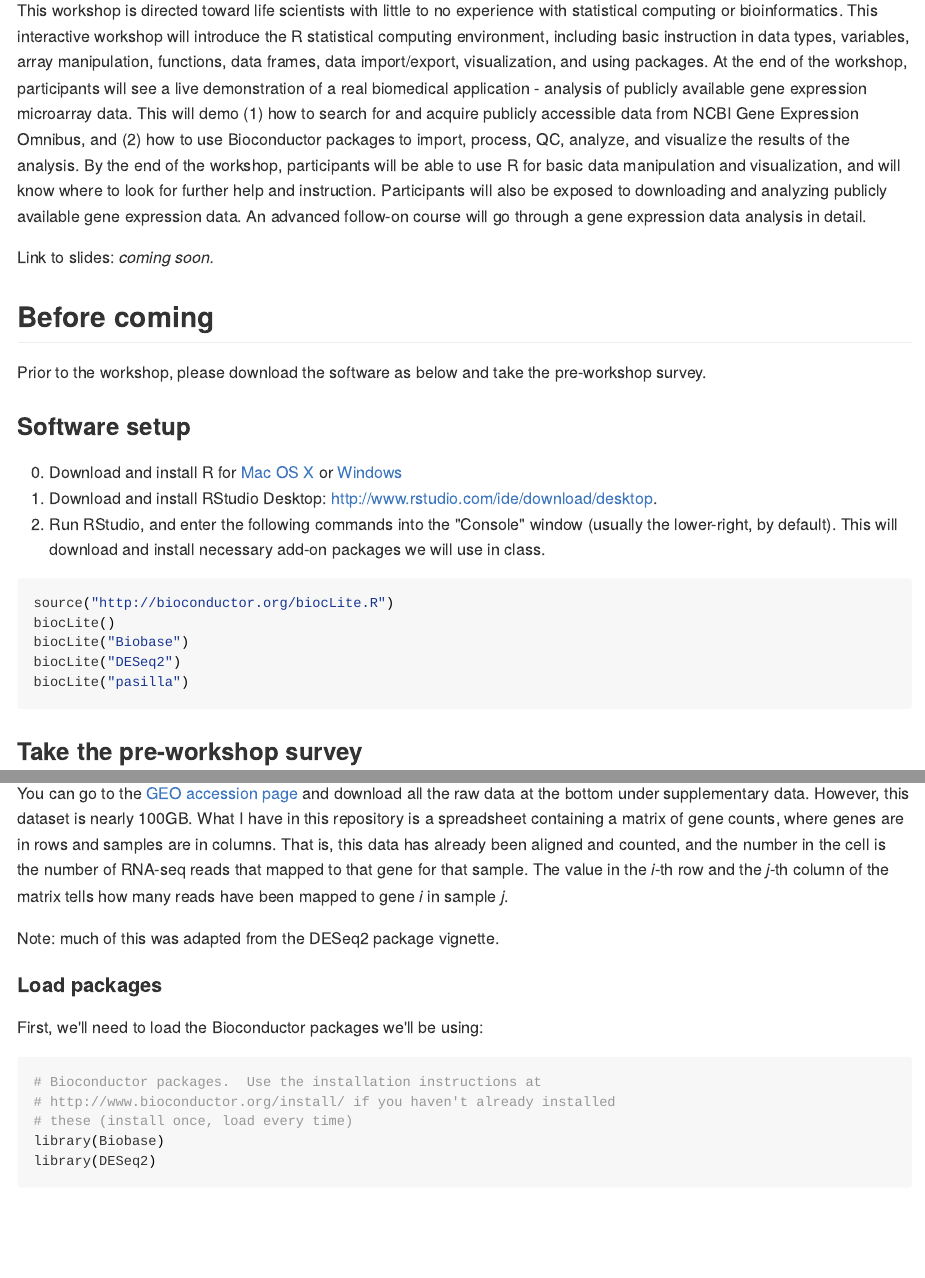
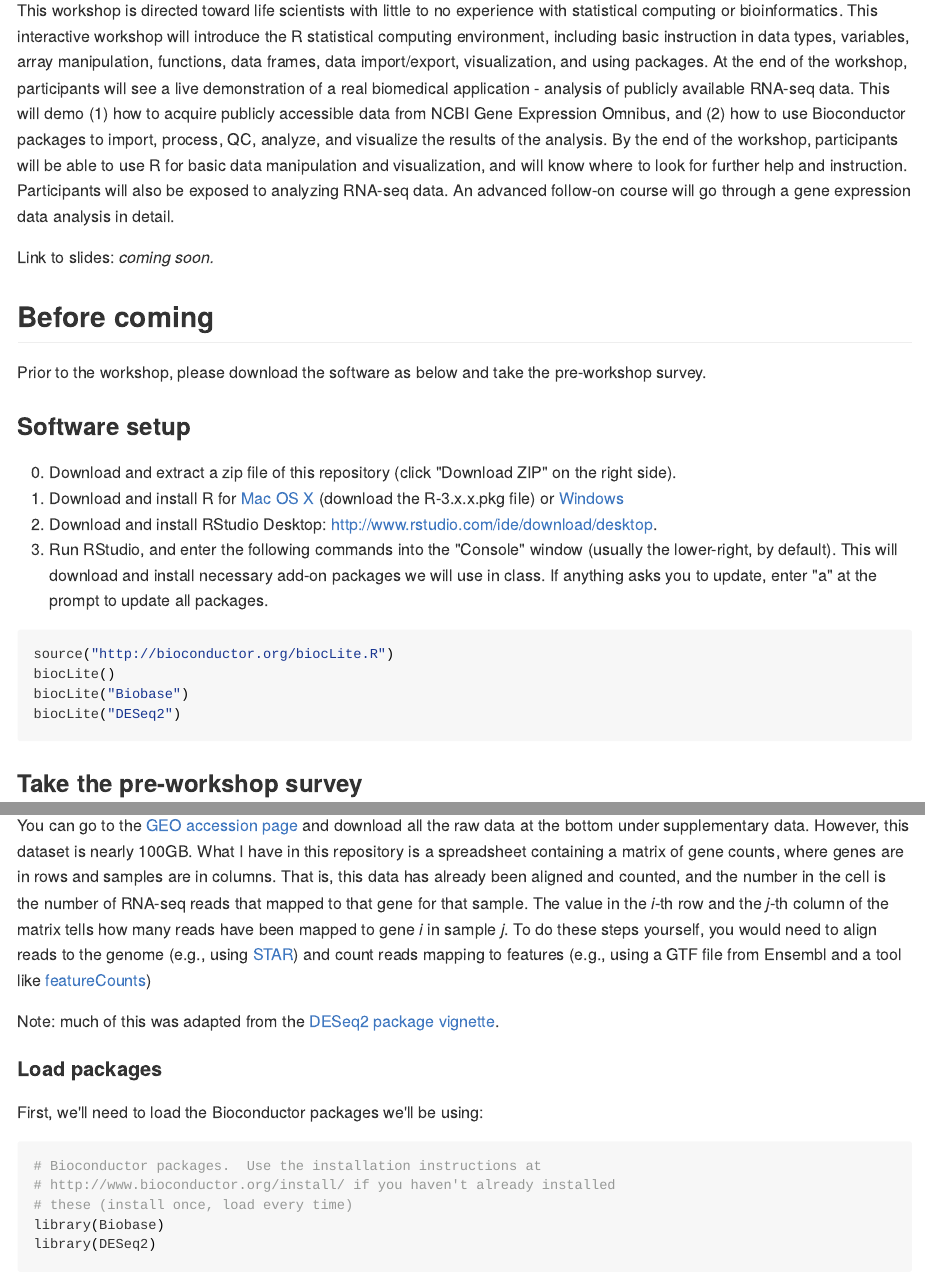
Before and after one commit to Shansh/intro-r-lifesci, an R Markdown document (README.Rmd): the page in a window 1100 px wide, from 110 px down, and a second part further down, joined at a grey line. The pictures show the output file README.md that the author committed with the source, drawn offline in the style of GitHub; long lines of code are wrapped.

Commit message:
updated for herr class

````diff
--- a/README.Rmd
+++ b/README.Rmd
@@ -8,7 +8,7 @@ library(knitr)
 opts_chunk$set(results="hide", message=FALSE, fig.show="hide", fig.keep="none")
 ```
 
-This workshop is directed toward life scientists with little to no experience with statistical computing or bioinformatics. This interactive workshop will introduce the R statistical computing environment, including basic instruction in data types, variables, array manipulation, functions, data frames, data import/export, visualization, and using packages. At the end of the workshop, participants will see a live demonstration of a real biomedical application - analysis of publicly available gene expression microarray data. This will demo (1) how to search for and acquire publicly accessible data from NCBI Gene Expression Omnibus, and (2) how to use Bioconductor packages to import, process, QC, analyze, and visualize the results of the analysis. By the end of the workshop, participants will be able to use R for basic data manipulation and visualization, and will know where to look for further help and instruction. Participants will also be exposed to downloading and analyzing publicly available gene expression data. An advanced follow-on course will go through a gene expression data analysis in detail.
+This workshop is directed toward life scientists with little to no experience with statistical computing or bioinformatics. This interactive workshop will introduce the R statistical computing environment, including basic instruction in data types, variables, array manipulation, functions, data frames, data import/export, visualization, and using packages. At the end of the workshop, participants will see a live demonstration of a real biomedical application - analysis of publicly available RNA-seq data. This will demo (1) how to acquire publicly accessible data from NCBI Gene Expression Omnibus, and (2) how to use Bioconductor packages to import, process, QC, analyze, and visualize the results of the analysis. By the end of the workshop, participants will be able to use R for basic data manipulation and visualization, and will know where to look for further help and instruction. Participants will also be exposed to analyzing RNA-seq data. An advanced follow-on course will go through a gene expression data analysis in detail.
 
 Link to slides: *coming soon.*
 
@@ -18,16 +18,16 @@ Prior to the workshop, please download the software as below and take the pre-wo
 
 ### Software setup
 
-0. Download and install R for [Mac OS X](http://cran.rstudio.com/bin/macosx/R-3.0.3.pkg) or [Windows](http://cran.rstudio.com/bin/windows/base/R-3.0.3-win.exe)
+0. Download and extract a zip file of this repository (click "Download ZIP" on the right side).
+0. Download and install R for [Mac OS X](http://cran.r-project.org/bin/macosx/) (download the R-3.x.x.pkg file) or [Windows](http://cran.r-project.org/bin/windows/base/)
 0. Download and install RStudio Desktop: <http://www.rstudio.com/ide/download/desktop>.
-0. Run RStudio, and enter the following commands into the "Console" window (usually the lower-right, by default). This will download and install necessary add-on packages we will use in class.
+0. Run RStudio, and enter the following commands into the "Console" window (usually the lower-right, by default). This will download and install necessary add-on packages we will use in class. If anything asks you to update, enter "a" at the prompt to update all packages.
 
 ```{r, eval=FALSE}
 source("http://bioconductor.org/biocLite.R")
 biocLite()
 biocLite("Biobase")
 biocLite("DESeq2")
-biocLite("pasilla")
 ```
 
 ### Take the pre-workshop survey
@@ -452,7 +452,7 @@ In this demonstration, we're going to be using data from GEO Series accession nu
 
-You can go to the [GEO accession page](http://www.ncbi.nlm.nih.gov/geo/query/acc.cgi?acc=GSE18508) and download all the raw data at the bottom under supplementary data. However, this dataset is nearly 100GB. What I have in this repository is a spreadsheet containing a matrix of gene counts, where genes are in rows and samples are in columns. That is, this data has already been aligned and counted, and the number in the cell is the number of RNA-seq reads that mapped to that gene for that sample. The value in the *i*-th row and the *j*-th column of the matrix tells how many reads have been mapped to gene *i* in sample *j*.
+You can go to the [GEO accession page](http://www.ncbi.nlm.nih.gov/geo/query/acc.cgi?acc=GSE18508) and download all the raw data at the bottom under supplementary data. However, this dataset is nearly 100GB. What I have in this repository is a spreadsheet containing a matrix of gene counts, where genes are in rows and samples are in columns. That is, this data has already been aligned and counted, and the number in the cell is the number of RNA-seq reads that mapped to that gene for that sample. The value in the *i*-th row and the *j*-th column of the matrix tells how many reads have been mapped to gene *i* in sample *j*. To do these steps yourself, you would need to align reads to the genome (e.g., using [STAR](https://code.google.com/p/rna-star/)) and count reads mapping to features (e.g., using a GTF file from Ensembl and a tool like [featureCounts](http://bioinf.wehi.edu.au/featureCounts/))
 
-Note: much of this was adapted from the DESeq2 package vignette.
+Note: much of this was adapted from the [DESeq2 package vignette](http://www.bioconductor.org/packages/release/bioc/vignettes/DESeq2/inst/doc/DESeq2.pdf).
 
 #### Load packages
 
````
Also changed, not shown: README.R (+1 -2 lines), README.md, README.Rmd (6 more changed lines).
